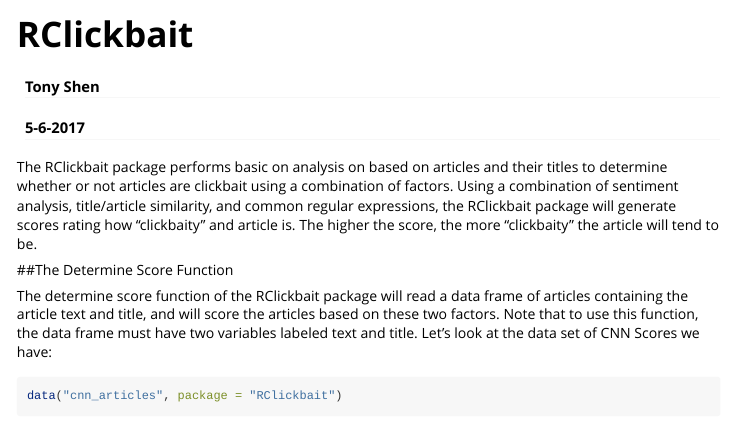
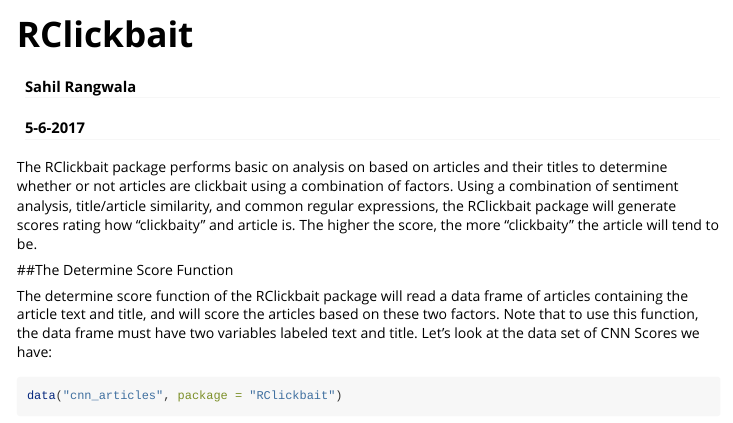
Before and after one commit to Sahiler/ClickBait, an R Markdown document (RClickbait/vignettes/vignette.Rmd): the page in a window 1100 px wide, from its top. Rendered offline with R 4.5, knitr and Pandoc, with nearby package versions; some code elsewhere in the file could not run offline.

Commit message:
Slight adjustments

```diff
--- a/RClickbait/vignettes/vignette.Rmd
+++ b/RClickbait/vignettes/vignette.Rmd
@@ -1,6 +1,6 @@
 ---
 title: "RClickbait"
-author: "Tony Shen"
+author: "Sahil Rangwala"
 date: "5-6-2017"
 output: rmarkdown::html_vignette
 vignette: >
```
